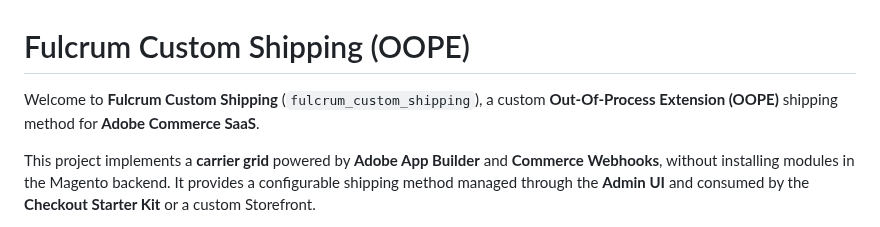
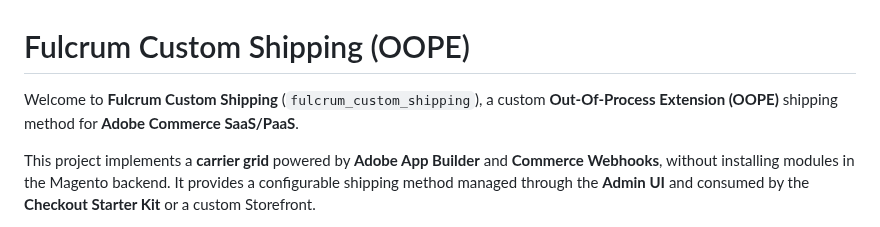
Before and after one commit to fulcrumdigitalinc/app_builder_fulcrum_custom_shipping, a Markdown page: README.md, the part around the change. Rendered like a GitHub page.

Commit message:
Clarify shipping method for Adobe Commerce
Updated the description to include 'SaaS/PaaS'.

```diff
--- a/README.md
+++ b/README.md
@@ -1,6 +1,6 @@
 # Fulcrum Custom Shipping (OOPE)
 
-Welcome to **Fulcrum Custom Shipping** (`fulcrum_custom_shipping`), a custom **Out-Of-Process Extension (OOPE)** shipping method for **Adobe Commerce SaaS**.
+Welcome to **Fulcrum Custom Shipping** (`fulcrum_custom_shipping`), a custom **Out-Of-Process Extension (OOPE)** shipping method for **Adobe Commerce SaaS/PaaS**.
 
 This project implements a **carrier grid** powered by **Adobe App Builder** and **Commerce Webhooks**, without installing modules in the Magento backend. It provides a configurable shipping method managed through the **Admin UI** and consumed by the **Checkout Starter Kit** or a custom Storefront.
 
```
